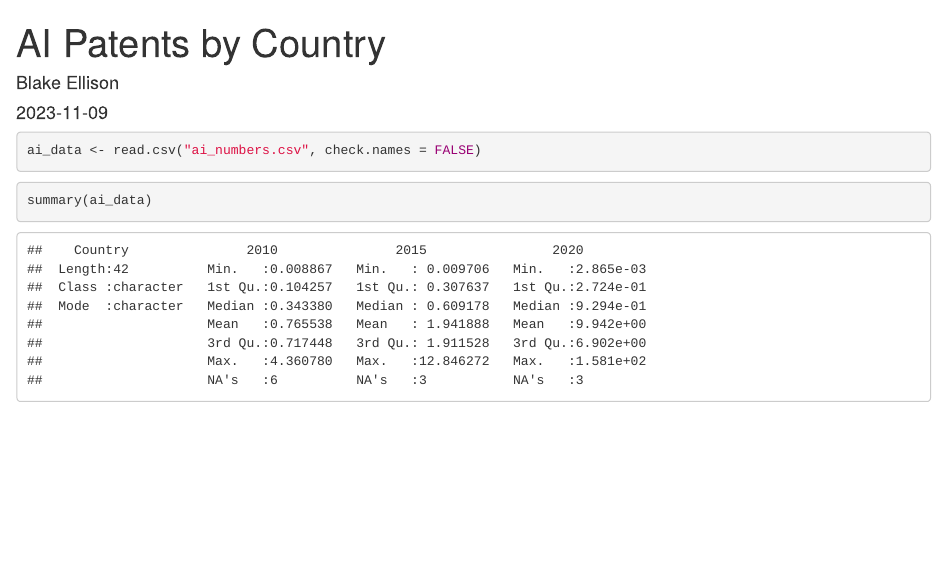
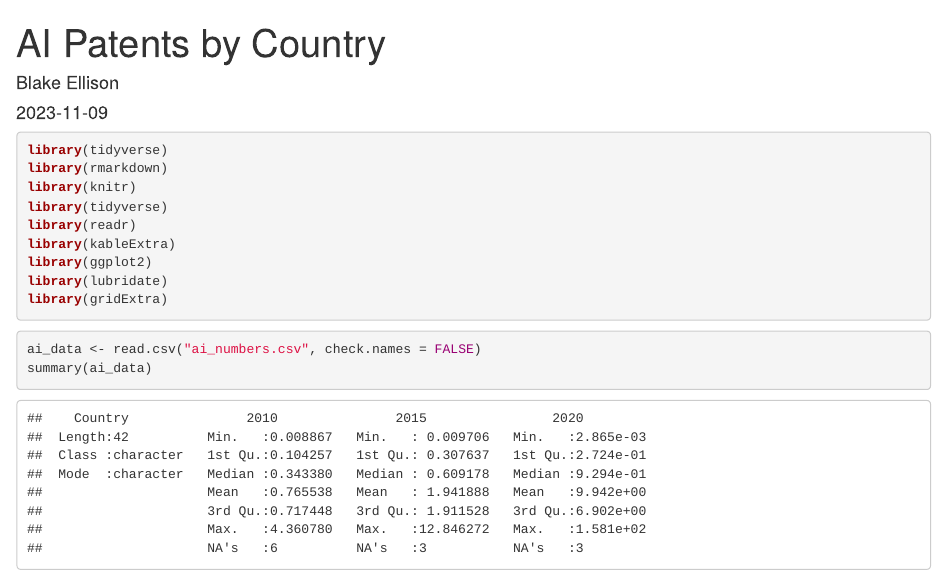
Before and after one commit to bell0013/Assignment_1, an R Markdown document (ai_patent_by_country.Rmd): the page in a window 1100 px wide, from its top. Rendered offline with R 4.5, knitr and Pandoc, with nearby package versions.

Commit message:
add library commandss

````diff
--- a/ai_patent_by_country.Rmd
+++ b/ai_patent_by_country.Rmd
@@ -5,10 +5,21 @@ date: "2023-11-09"
 output: html_document
 ---
 
-```{r setup, include=TRUE}
-ai_data <- read.csv("ai_numbers.csv", check.names = FALSE)
+```{r Chunk 1 , message = FALSE, warning = FALSE, eval = FALSE}
+library(tidyverse)
+library(rmarkdown)
+library(knitr)
+library(tidyverse)
+library(readr)
+library(kableExtra)
+library(ggplot2)
+library(lubridate)
+library(gridExtra)
+
 ```
 
 ```{r ai}
+
+ai_data <- read.csv("ai_numbers.csv", check.names = FALSE)
 summary(ai_data)
 ```
````
Also changed, not shown: build_script.R (+16 -0 lines).
